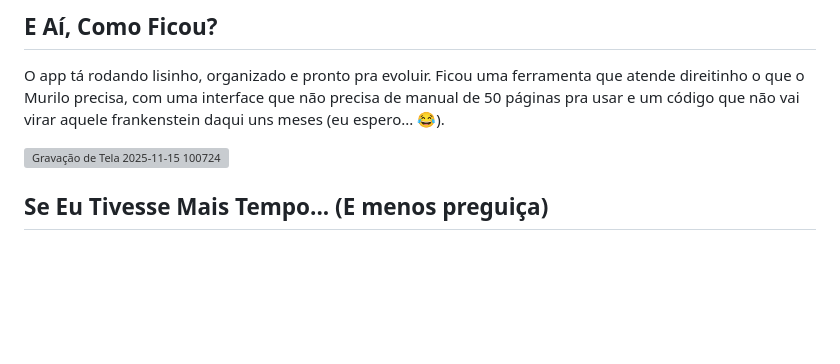
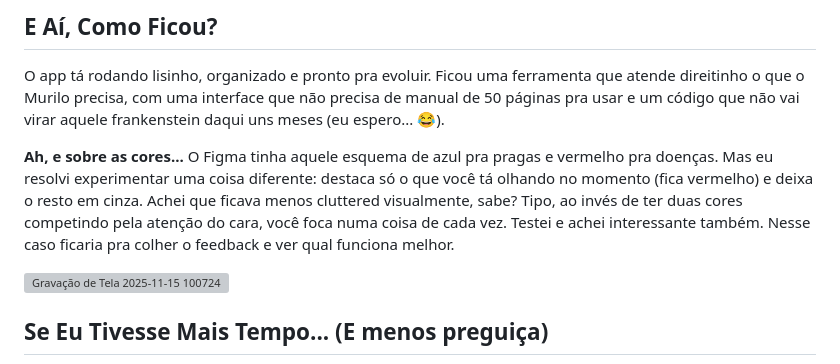
Before and after one commit to lucaseneiva/gestao-agricola, a Markdown page: README.md, the part around the change. Drawn GitHub-style; blank space fills up the shorter version; grey boxes are pictures that could not be loaded.

Commit message:
Update README with color scheme explanation
Added a section about color scheme changes and user feedback.

```diff
--- a/README.md
+++ b/README.md
@@ -172,6 +172,9 @@ A API guarda tudo na nuvem. Localmente, só rola um cache temporário enquanto o
 
 O app tá rodando lisinho, organizado e pronto pra evoluir. Ficou uma ferramenta que atende direitinho o que o Murilo precisa, com uma interface que não precisa de manual de 50 páginas pra usar e um código que não vai virar aquele frankenstein daqui uns meses (eu espero... 😂).
 
+**Ah, e sobre as cores...**
+O Figma tinha aquele esquema de azul pra pragas e vermelho pra doenças. Mas eu resolvi experimentar uma coisa diferente: destaca só o que você tá olhando no momento (fica vermelho) e deixa o resto em cinza. Achei que ficava menos cluttered visualmente, sabe? Tipo, ao invés de ter duas cores competindo pela atenção do cara, você foca numa coisa de cada vez. Testei e achei interessante também. Nesse caso ficaria pra colher o feedback e ver qual funciona melhor.
+
 ![Gravação de Tela 2025-11-15 100724](https://github.com/user-attachments/assets/a0cc38ec-aa9e-4342-b2b9-26de8c8023b1)
 
 
```
